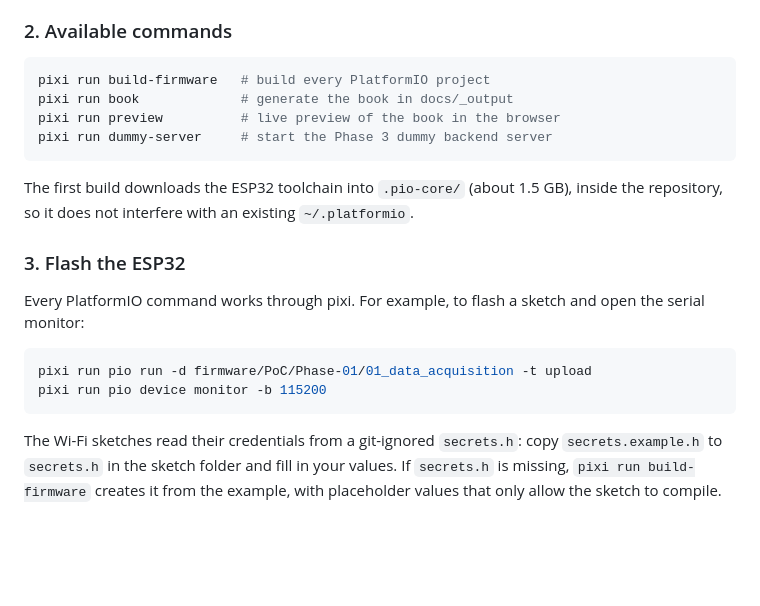
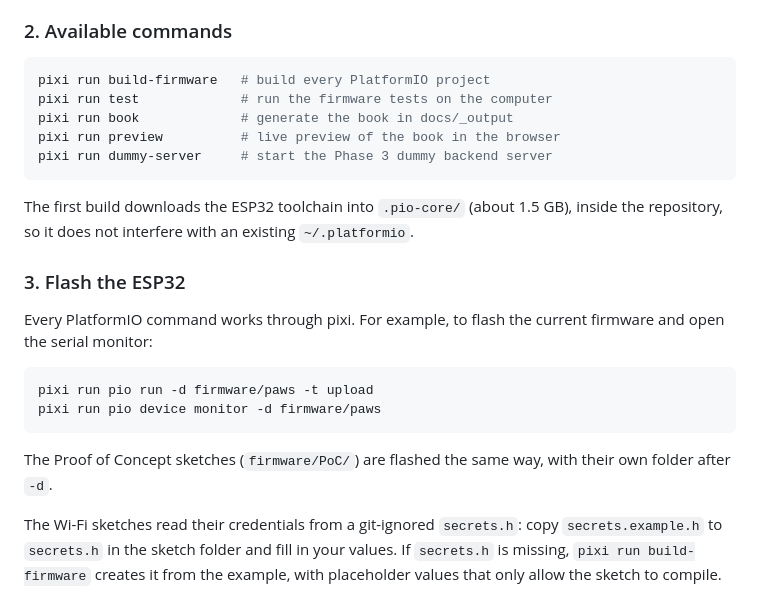
Before and after one commit to wg1d/personal-autonomous-weather-station, a Markdown page: README.md, the part around the change. Drawn GitHub-style; blank space fills up the shorter version.

Commit message:
docs(readme): document the tests and the firmware/paws project
Co-Authored-By: Claude Opus 5.5 <noreply@anthropic.com>

````diff
--- a/README.md
+++ b/README.md
@@ -30,6 +30,7 @@ pixi install --all
 
 ```bash
 pixi run build-firmware   # build every PlatformIO project
+pixi run test             # run the firmware tests on the computer
 pixi run book             # generate the book in docs/_output
 pixi run preview          # live preview of the book in the browser
 pixi run dummy-server     # start the Phase 3 dummy backend server
@@ -39,12 +40,14 @@ The first build downloads the ESP32 toolchain into `.pio-core/` (about 1.5 GB),
 
 ### 3. Flash the ESP32
 
-Every PlatformIO command works through pixi. For example, to flash a sketch and open the serial monitor:
+Every PlatformIO command works through pixi. For example, to flash the current firmware and open the serial monitor:
 
 ```bash
-pixi run pio run -d firmware/PoC/Phase-01/01_data_acquisition -t upload
-pixi run pio device monitor -b 115200
+pixi run pio run -d firmware/paws -t upload
+pixi run pio device monitor -d firmware/paws
 ```
+
+The Proof of Concept sketches (`firmware/PoC/`) are flashed the same way, with their own folder after `-d`.
 
 The Wi-Fi sketches read their credentials from a git-ignored `secrets.h`: copy `secrets.example.h` to `secrets.h` in the sketch folder and fill in your values. If `secrets.h` is missing, `pixi run build-firmware` creates it from the example, with placeholder values that only allow the sketch to compile.
 
````
